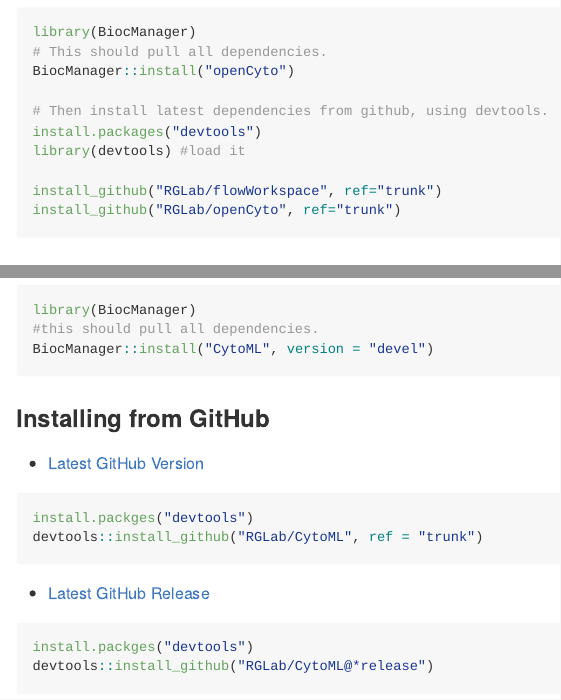
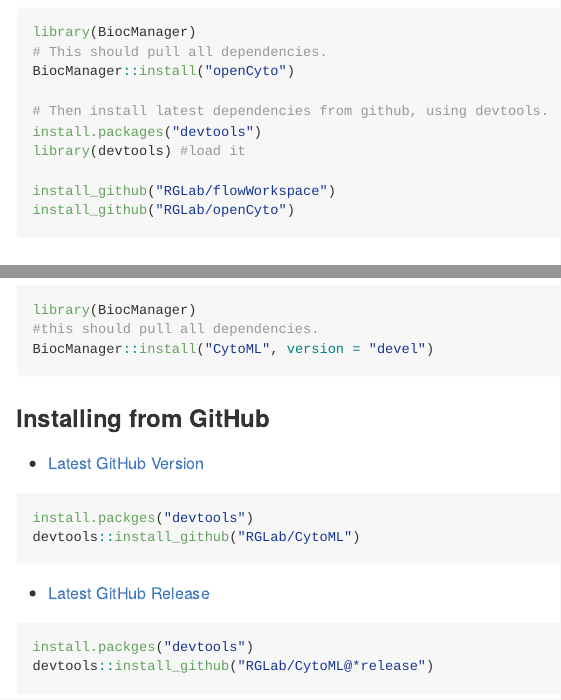
Before and after one commit to RGLab/CytoML, an R Markdown document (README.Rmd): the page in a window 1100 px wide, from 1080 px down, and a second part further down, joined at a grey line. The pictures show the output file README.md that the author committed with the source, drawn offline in the style of GitHub.

Commit message:
Remove "trunk" branch references from README

````diff
--- a/README.Rmd
+++ b/README.Rmd
@@ -38,8 +38,8 @@
 install.packages("devtools")
 library(devtools) #load it
 
-install_github("RGLab/flowWorkspace", ref="trunk")
-install_github("RGLab/openCyto", ref="trunk")
+install_github("RGLab/flowWorkspace")
+install_github("RGLab/openCyto")
 ```
 
 ### Installing from [BioConductor](https://www.bioconductor.org).
@@ -66,7 +66,7 @@
 
 ```r
 install.packges("devtools")
-devtools::install_github("RGLab/CytoML", ref = "trunk")
+devtools::install_github("RGLab/CytoML")
 ```
 
 - [Latest GitHub Release](https://github.com/RGLab/CytoML/releases)
````
Also changed, not shown: README.md.
